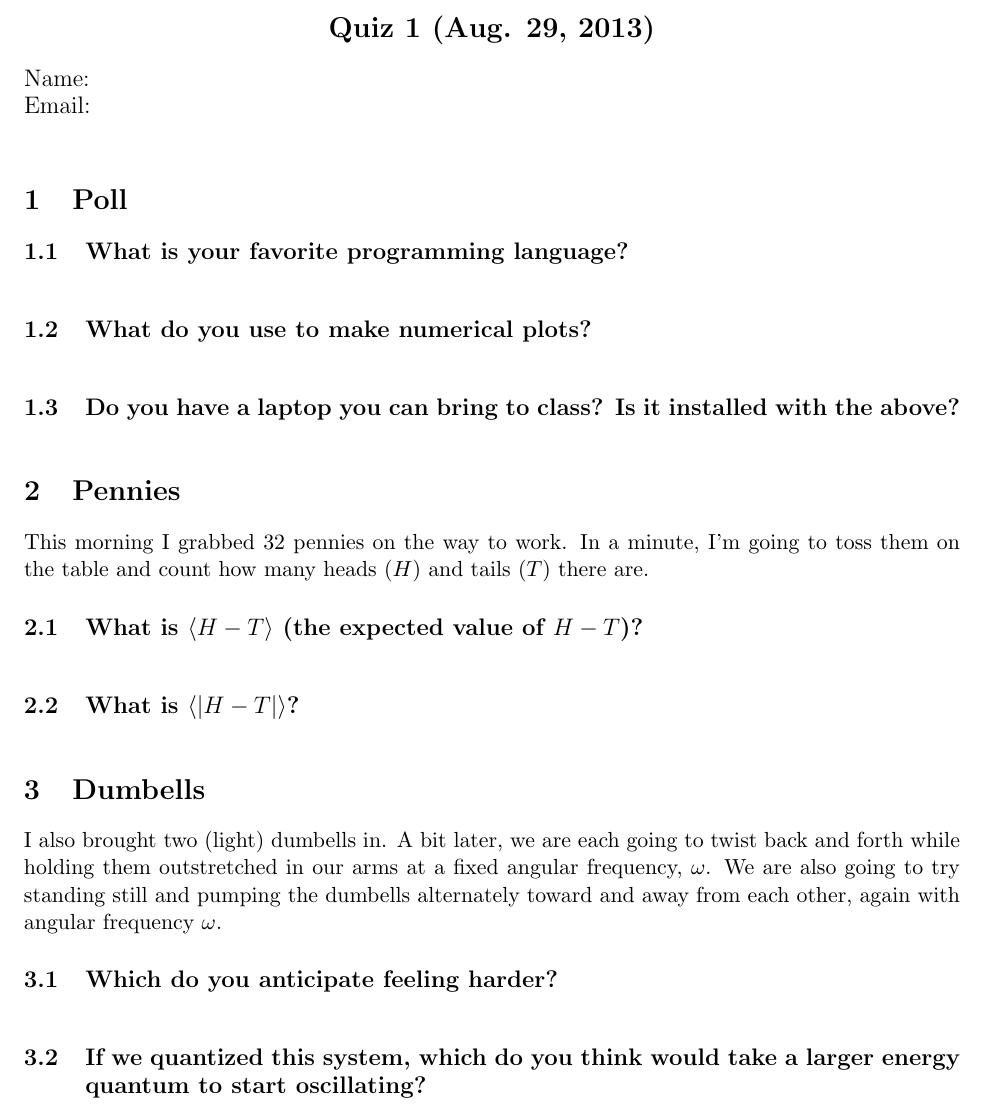
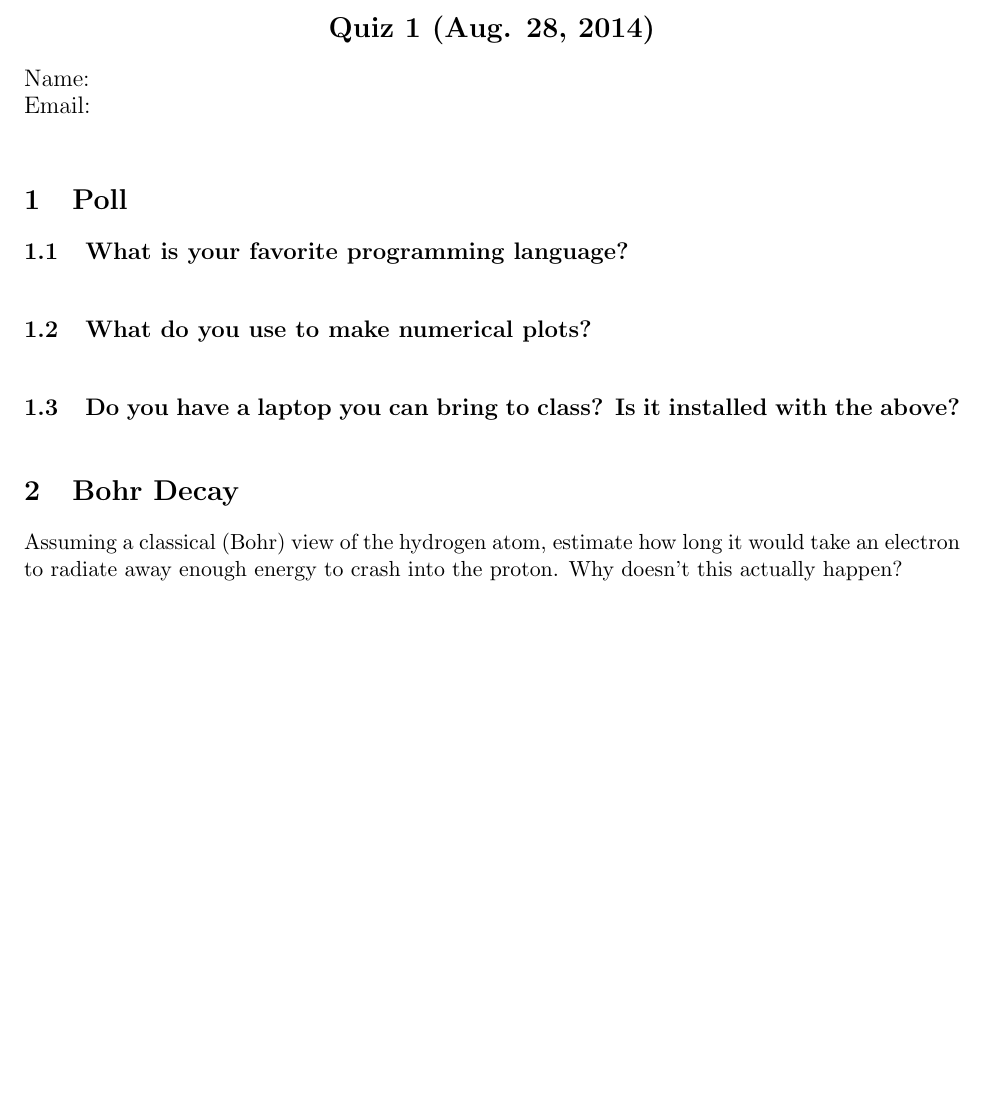
Before and after one commit to AaronParsons/astro207, a LaTeX document (quiz01.tex): part of the page, cut so that both start at the same text, the shorter picture padded with empty space. Compiled offline with pdfLaTeX.

Commit message:
Quiz 01, modified for 2014.

```diff
--- a/quiz01.tex
+++ b/quiz01.tex
@@ -5,7 +5,7 @@
 \pagestyle{empty}
 \parindent=0pt
 
-\section*{\centering Quiz 1 (Aug. 29, 2013)}
+\section*{\centering Quiz 1 (Aug. 28, 2014)}
 
 {\large
 Name:\\
@@ -20,27 +20,10 @@ Email:\\
 \subsection{Do you have a laptop you can bring to class? Is it installed with the above?}
 \vspace{0.25in}
 
-\section{Pennies}
+\section{Bohr Decay}
 
-This morning I grabbed 32 pennies on the way to work.  In a minute, I'm going
-to toss them on the table and count how many heads ($H$) and tails ($T$) there are.
-
-\subsection{What is $\langle H-T\rangle$ (the expected value of $H-T$)?}
-\vspace{0.25in}
-\subsection{What is $\langle|H-T|\rangle$?}
-\vspace{0.25in}
-
-\section{Dumbells}
-
-I also brought two (light) dumbells in.  A bit later, we are each going to
-twist back and forth while holding them outstretched in our arms at a fixed angular
-frequency, $\omega$.  We are also going to try
-standing still and pumping the dumbells alternately toward and away from each other, again
-with angular frequency $\omega$.
-\subsection{Which do you anticipate feeling harder?}
-\vspace{0.25in}
-\subsection{If we quantized this system, which do you think would take a larger
-energy quantum to start oscillating?}
-\vspace{0.25in}
+Assuming a classical (Bohr) view of the hydrogen atom, estimate how long it would take
+an electron to radiate away enough energy to crash into the proton.  Why doesn't this
+actually happen?
 
 \end{document}
```
Also changed, not shown: quiz01.pdf.
